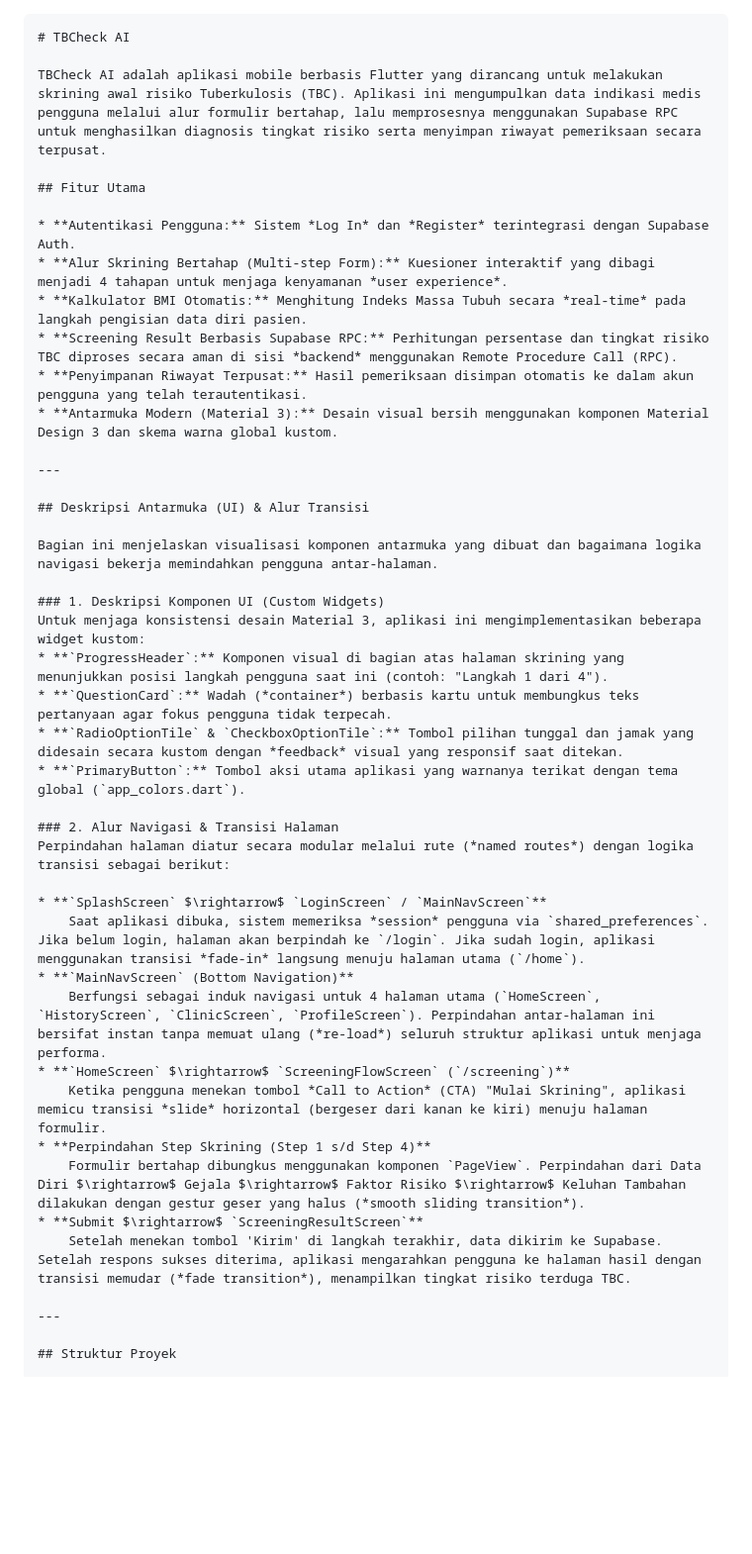
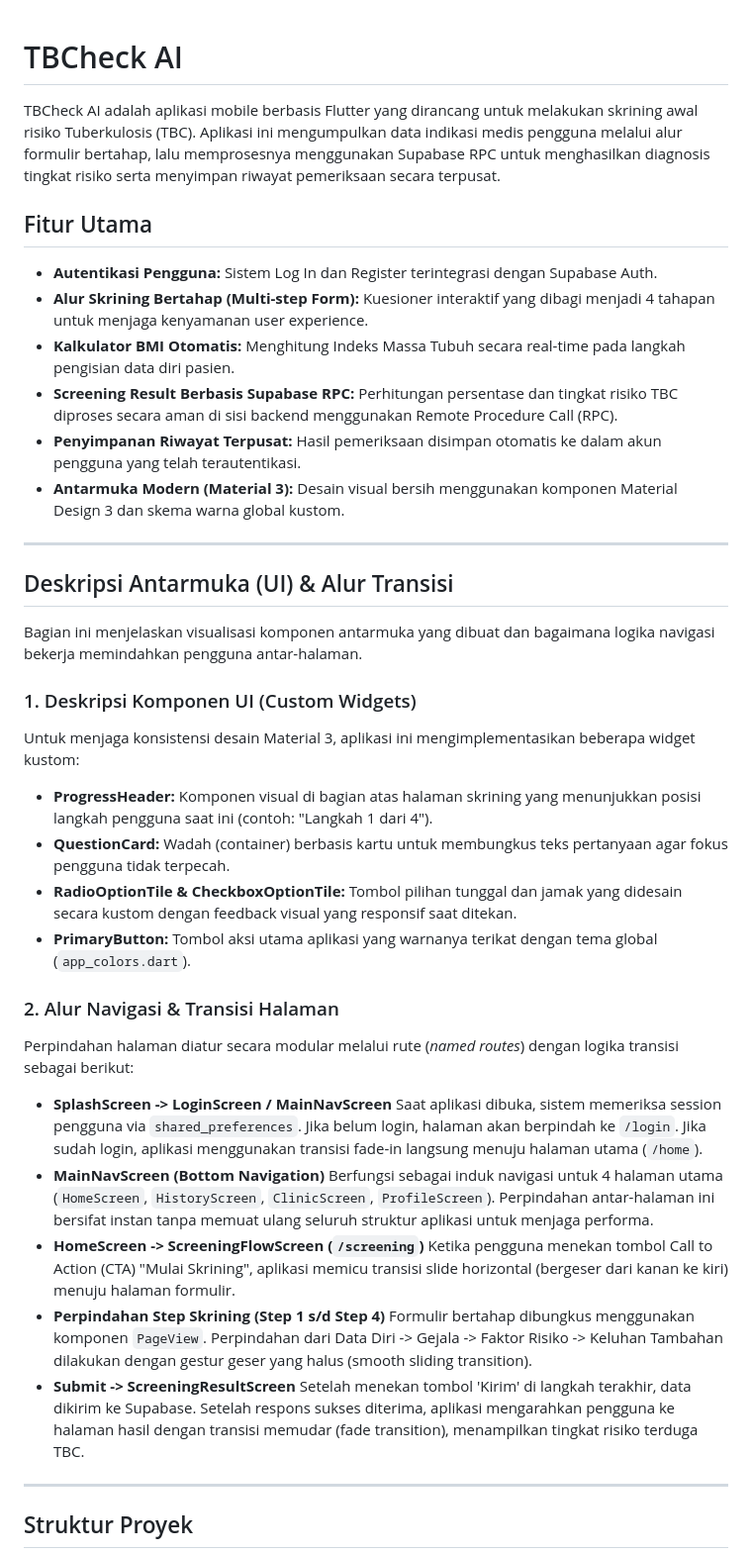
Before and after one commit to calvinkurniawann/TBCheck-AI, a Markdown page: README.md, the part around one of its changes. Shown at 99% size. Rendered like a GitHub page; blank space fills up the shorter version.

Commit message:
fixing : documentation

````diff
--- a/README.md
+++ b/README.md
@@ -1,14 +1,13 @@
-```markdown
 # TBCheck AI
 
 TBCheck AI adalah aplikasi mobile berbasis Flutter yang dirancang untuk melakukan skrining awal risiko Tuberkulosis (TBC). Aplikasi ini mengumpulkan data indikasi medis pengguna melalui alur formulir bertahap, lalu memprosesnya menggunakan Supabase RPC untuk menghasilkan diagnosis tingkat risiko serta menyimpan riwayat pemeriksaan secara terpusat.
 
 ## Fitur Utama
 
-* **Autentikasi Pengguna:** Sistem *Log In* dan *Register* terintegrasi dengan Supabase Auth.
-* **Alur Skrining Bertahap (Multi-step Form):** Kuesioner interaktif yang dibagi menjadi 4 tahapan untuk menjaga kenyamanan *user experience*.
-* **Kalkulator BMI Otomatis:** Menghitung Indeks Massa Tubuh secara *real-time* pada langkah pengisian data diri pasien.
-* **Screening Result Berbasis Supabase RPC:** Perhitungan persentase dan tingkat risiko TBC diproses secara aman di sisi *backend* menggunakan Remote Procedure Call (RPC).
+* **Autentikasi Pengguna:** Sistem Log In dan Register terintegrasi dengan Supabase Auth.
+* **Alur Skrining Bertahap (Multi-step Form):** Kuesioner interaktif yang dibagi menjadi 4 tahapan untuk menjaga kenyamanan user experience.
+* **Kalkulator BMI Otomatis:** Menghitung Indeks Massa Tubuh secara real-time pada langkah pengisian data diri pasien.
+* **Screening Result Berbasis Supabase RPC:** Perhitungan persentase dan tingkat risiko TBC diproses secara aman di sisi backend menggunakan Remote Procedure Call (RPC).
 * **Penyimpanan Riwayat Terpusat:** Hasil pemeriksaan disimpan otomatis ke dalam akun pengguna yang telah terautentikasi.
 * **Antarmuka Modern (Material 3):** Desain visual bersih menggunakan komponen Material Design 3 dan skema warna global kustom.
 
@@ -20,24 +19,24 @@ Bagian ini menjelaskan visualisasi komponen antarmuka yang dibuat dan bagaimana
 
 ### 1. Deskripsi Komponen UI (Custom Widgets)
 Untuk menjaga konsistensi desain Material 3, aplikasi ini mengimplementasikan beberapa widget kustom:
-* **`ProgressHeader`:** Komponen visual di bagian atas halaman skrining yang menunjukkan posisi langkah pengguna saat ini (contoh: "Langkah 1 dari 4").
-* **`QuestionCard`:** Wadah (*container*) berbasis kartu untuk membungkus teks pertanyaan agar fokus pengguna tidak terpecah.
-* **`RadioOptionTile` & `CheckboxOptionTile`:** Tombol pilihan tunggal dan jamak yang didesain secara kustom dengan *feedback* visual yang responsif saat ditekan.
-* **`PrimaryButton`:** Tombol aksi utama aplikasi yang warnanya terikat dengan tema global (`app_colors.dart`).
+* **ProgressHeader:** Komponen visual di bagian atas halaman skrining yang menunjukkan posisi langkah pengguna saat ini (contoh: "Langkah 1 dari 4").
+* **QuestionCard:** Wadah (container) berbasis kartu untuk membungkus teks pertanyaan agar fokus pengguna tidak terpecah.
+* **RadioOptionTile & CheckboxOptionTile:** Tombol pilihan tunggal dan jamak yang didesain secara kustom dengan feedback visual yang responsif saat ditekan.
+* **PrimaryButton:** Tombol aksi utama aplikasi yang warnanya terikat dengan tema global (`app_colors.dart`).
 
 ### 2. Alur Navigasi & Transisi Halaman
 Perpindahan halaman diatur secara modular melalui rute (*named routes*) dengan logika transisi sebagai berikut:
 
-* **`SplashScreen` $\rightarrow$ `LoginScreen` / `MainNavScreen`**
-    Saat aplikasi dibuka, sistem memeriksa *session* pengguna via `shared_preferences`. Jika belum login, halaman akan berpindah ke `/login`. Jika sudah login, aplikasi menggunakan transisi *fade-in* langsung menuju halaman utama (`/home`).
-* **`MainNavScreen` (Bottom Navigation)**
-    Berfungsi sebagai induk navigasi untuk 4 halaman utama (`HomeScreen`, `HistoryScreen`, `ClinicScreen`, `ProfileScreen`). Perpindahan antar-halaman ini bersifat instan tanpa memuat ulang (*re-load*) seluruh struktur aplikasi untuk menjaga performa.
-* **`HomeScreen` $\rightarrow$ `ScreeningFlowScreen` (`/screening`)**
-    Ketika pengguna menekan tombol *Call to Action* (CTA) "Mulai Skrining", aplikasi memicu transisi *slide* horizontal (bergeser dari kanan ke kiri) menuju halaman formulir.
+* **SplashScreen -> LoginScreen / MainNavScreen**
+  Saat aplikasi dibuka, sistem memeriksa session pengguna via `shared_preferences`. Jika belum login, halaman akan berpindah ke `/login`. Jika sudah login, aplikasi menggunakan transisi fade-in langsung menuju halaman utama (`/home`).
+* **MainNavScreen (Bottom Navigation)**
+  Berfungsi sebagai induk navigasi untuk 4 halaman utama (`HomeScreen`, `HistoryScreen`, `ClinicScreen`, `ProfileScreen`). Perpindahan antar-halaman ini bersifat instan tanpa memuat ulang seluruh struktur aplikasi untuk menjaga performa.
+* **HomeScreen -> ScreeningFlowScreen (`/screening`)**
+  Ketika pengguna menekan tombol Call to Action (CTA) "Mulai Skrining", aplikasi memicu transisi slide horizontal (bergeser dari kanan ke kiri) menuju halaman formulir.
 * **Perpindahan Step Skrining (Step 1 s/d Step 4)**
-    Formulir bertahap dibungkus menggunakan komponen `PageView`. Perpindahan dari Data Diri $\rightarrow$ Gejala $\rightarrow$ Faktor Risiko $\rightarrow$ Keluhan Tambahan dilakukan dengan gestur geser yang halus (*smooth sliding transition*).
-* **Submit $\rightarrow$ `ScreeningResultScreen`**
-    Setelah menekan tombol 'Kirim' di langkah terakhir, data dikirim ke Supabase. Setelah respons sukses diterima, aplikasi mengarahkan pengguna ke halaman hasil dengan transisi memudar (*fade transition*), menampilkan tingkat risiko terduga TBC.
+  Formulir bertahap dibungkus menggunakan komponen `PageView`. Perpindahan dari Data Diri -> Gejala -> Faktor Risiko -> Keluhan Tambahan dilakukan dengan gestur geser yang halus (smooth sliding transition).
+* **Submit -> ScreeningResultScreen**
+  Setelah menekan tombol 'Kirim' di langkah terakhir, data dikirim ke Supabase. Setelah respons sukses diterima, aplikasi mengarahkan pengguna ke halaman hasil dengan transisi memudar (fade transition), menampilkan tingkat risiko terduga TBC.
 
 ---
 
````
Also changed, not shown: other parts of README.md (+6 -10 lines).
